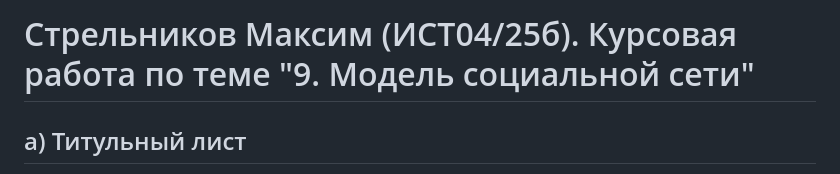
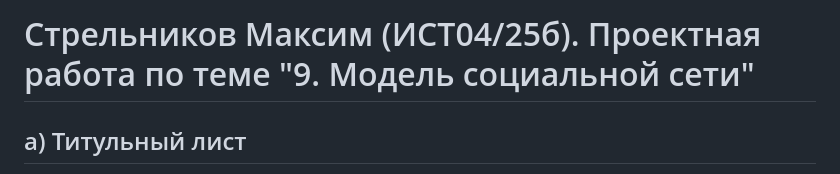
Before and after one commit to SnipGOAT/Strelnikov-COURSEWORKONTOPIC9, a Markdown page: README.md, the part around the change. Rendered like a GitHub page.

```diff
--- a/README.md
+++ b/README.md
@@ -1,4 +1,4 @@
-# Стрельников Максим (ИСТ04/25б). Курсовая работа по теме "9. Модель социальной сети"
+# Стрельников Максим (ИСТ04/25б). Проектная работа по теме "9. Модель социальной сети"
 ## а) Титульный лист
 **Тема:** Модель социальной сети
 
```
